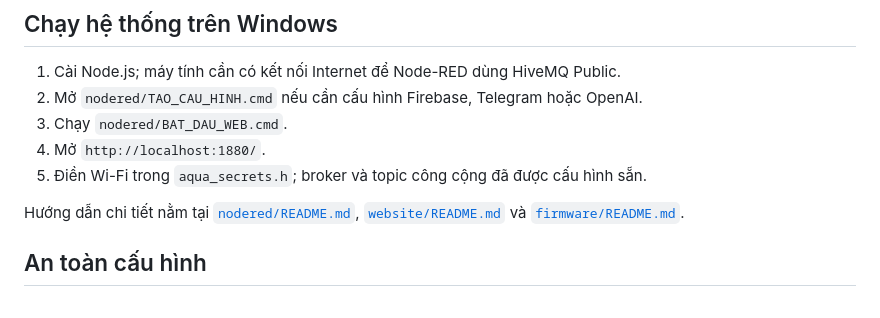
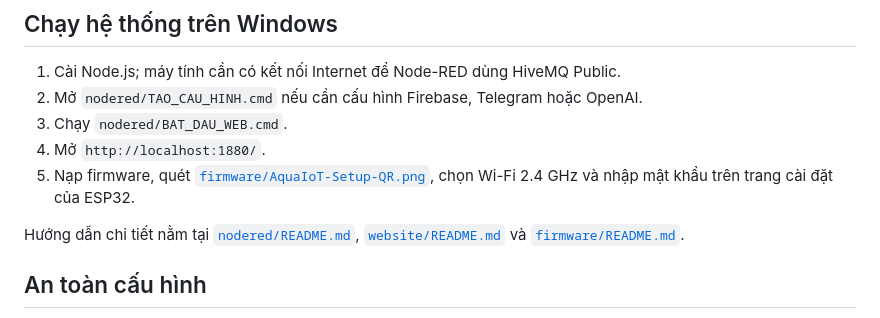
Before and after one commit to AIVIETNAM-AIO-Yelgsef/aqua-iot-monitoring-system, a Markdown page: README.md, the part around the change. Rendered like a GitHub page.

```diff
--- a/README.md
+++ b/README.md
@@ -27,7 +27,7 @@ website/    Giao diện quản lý responsive
 2. Mở `nodered/TAO_CAU_HINH.cmd` nếu cần cấu hình Firebase, Telegram hoặc OpenAI.
 3. Chạy `nodered/BAT_DAU_WEB.cmd`.
 4. Mở `http://localhost:1880/`.
-5. Điền Wi-Fi trong `aqua_secrets.h`; broker và topic công cộng đã được cấu hình sẵn.
+5. Nạp firmware, quét [`firmware/AquaIoT-Setup-QR.png`](firmware/AquaIoT-Setup-QR.png), chọn Wi-Fi 2.4 GHz và nhập mật khẩu trên trang cài đặt của ESP32.
 
 Hướng dẫn chi tiết nằm tại [`nodered/README.md`](nodered/README.md), [`website/README.md`](website/README.md) và [`firmware/README.md`](firmware/README.md).
 
```
Also changed, not shown: firmware/README.md (+18 -8 lines), firmware/AquaIoT-Setup-QR.png (added), 2 other files.
